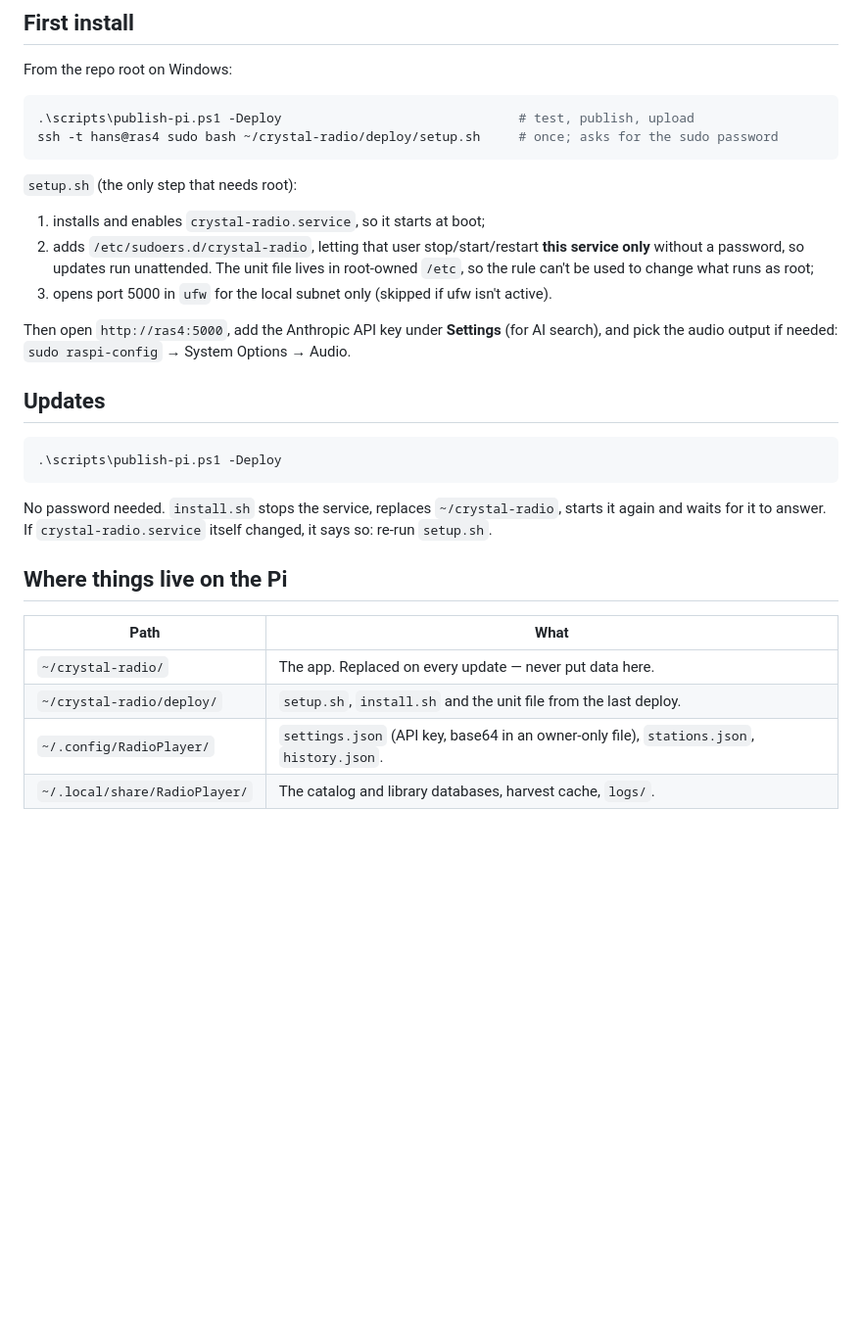
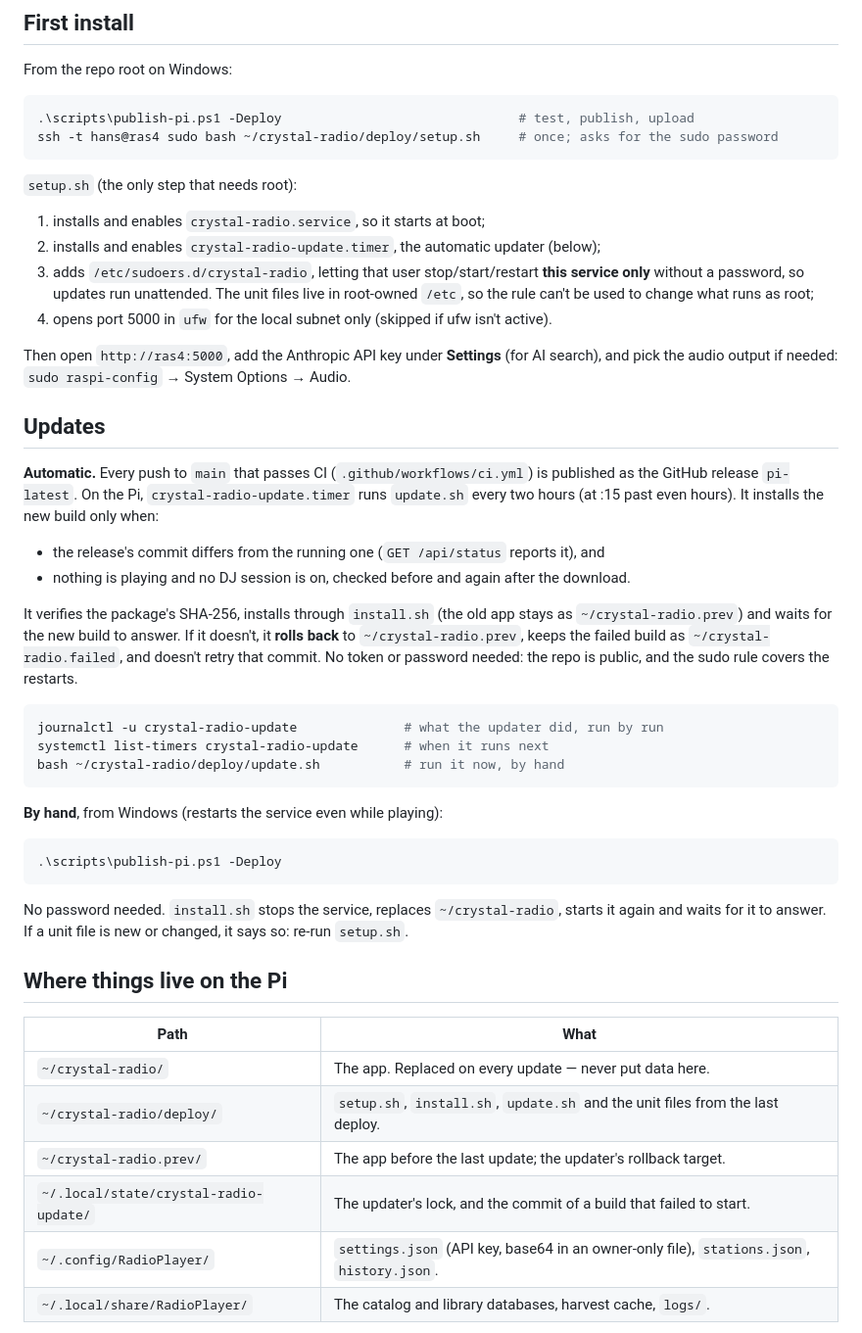
Before and after one commit to hansee99/crystal-radio, a Markdown page: deploy/pi/README.md, the part around the change. Shown at 98% size. Rendered like a GitHub page; blank space fills up the shorter version.

Commit message:
Document the automatic updater in the deploy README and the plan
Co-Authored-By: Claude Opus 5.5 <noreply@anthropic.com>

````diff
--- a/deploy/pi/README.md
+++ b/deploy/pi/README.md
@@ -28,29 +28,52 @@ ssh -t hans@ras4 sudo bash ~/crystal-radio/deploy/setup.sh     # once; asks for
 `setup.sh` (the only step that needs root):
 
 1. installs and enables `crystal-radio.service`, so it starts at boot;
-2. adds `/etc/sudoers.d/crystal-radio`, letting that user stop/start/restart **this service only**
-   without a password, so updates run unattended. The unit file lives in root-owned `/etc`, so the
+2. installs and enables `crystal-radio-update.timer`, the automatic updater (below);
+3. adds `/etc/sudoers.d/crystal-radio`, letting that user stop/start/restart **this service only**
+   without a password, so updates run unattended. The unit files live in root-owned `/etc`, so the
    rule can't be used to change what runs as root;
-3. opens port 5000 in `ufw` for the local subnet only (skipped if ufw isn't active).
+4. opens port 5000 in `ufw` for the local subnet only (skipped if ufw isn't active).
 
 Then open `http://ras4:5000`, add the Anthropic API key under **Settings** (for AI search), and pick
 the audio output if needed: `sudo raspi-config` → System Options → Audio.
 
 ## Updates
 
+**Automatic.** Every push to `main` that passes CI (`.github/workflows/ci.yml`) is published as the
+GitHub release `pi-latest`. On the Pi, `crystal-radio-update.timer` runs `update.sh` every two hours
+(at :15 past even hours). It installs the new build only when:
+
+- the release's commit differs from the running one (`GET /api/status` reports it), and
+- nothing is playing and no DJ session is on, checked before and again after the download.
+
+It verifies the package's SHA-256, installs through `install.sh` (the old app stays as
+`~/crystal-radio.prev`) and waits for the new build to answer. If it doesn't, it **rolls back** to
+`~/crystal-radio.prev`, keeps the failed build as `~/crystal-radio.failed`, and doesn't retry that
+commit. No token or password needed: the repo is public, and the sudo rule covers the restarts.
+
+```bash
+journalctl -u crystal-radio-update              # what the updater did, run by run
+systemctl list-timers crystal-radio-update      # when it runs next
+bash ~/crystal-radio/deploy/update.sh           # run it now, by hand
+```
+
+**By hand**, from Windows (restarts the service even while playing):
+
 ```powershell
 .\scripts\publish-pi.ps1 -Deploy
 ```
 
 No password needed. `install.sh` stops the service, replaces `~/crystal-radio`, starts it again and
-waits for it to answer. If `crystal-radio.service` itself changed, it says so: re-run `setup.sh`.
+waits for it to answer. If a unit file is new or changed, it says so: re-run `setup.sh`.
 
 ## Where things live on the Pi
 
 | Path | What |
 | --- | --- |
 | `~/crystal-radio/` | The app. Replaced on every update — never put data here. |
-| `~/crystal-radio/deploy/` | `setup.sh`, `install.sh` and the unit file from the last deploy. |
+| `~/crystal-radio/deploy/` | `setup.sh`, `install.sh`, `update.sh` and the unit files from the last deploy. |
+| `~/crystal-radio.prev/` | The app before the last update; the updater's rollback target. |
+| `~/.local/state/crystal-radio-update/` | The updater's lock, and the commit of a build that failed to start. |
 | `~/.config/RadioPlayer/` | `settings.json` (API key, base64 in an owner-only file), `stations.json`, `history.json`. |
 | `~/.local/share/RadioPlayer/` | The catalog and library databases, harvest cache, `logs/`. |
 
````
Also changed, not shown: doc/PI-PORT-PLAN.md (+21 -1 lines).
